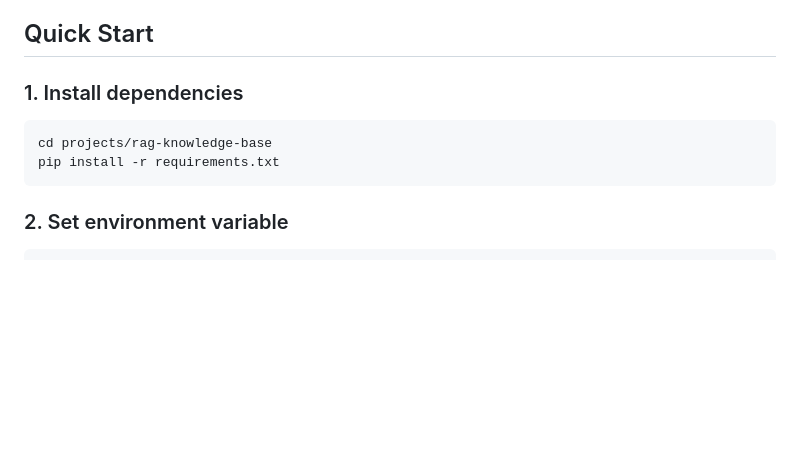
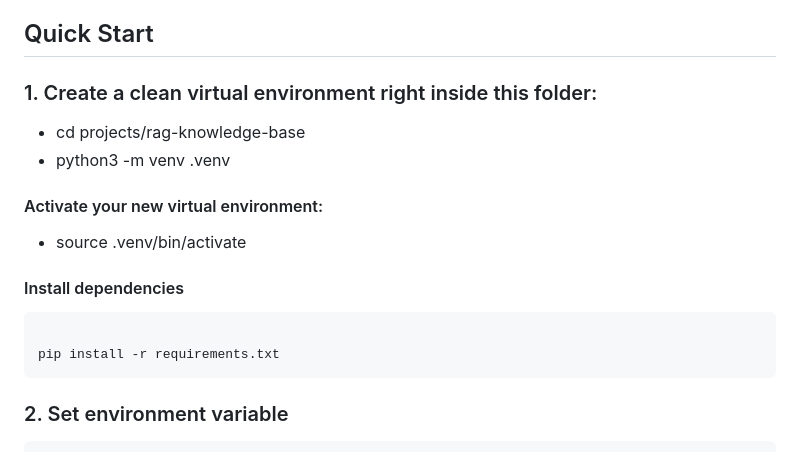
Before and after one commit to sy-cmd/kubernetes-rag-assistant, a Markdown page: README.md, the part around the change. Drawn GitHub-style; blank space fills up the shorter version.

Commit message:
added stepts in the readme file

````diff
--- a/README.md
+++ b/README.md
@@ -40,10 +40,15 @@ This project provides:
 
 ## Quick Start
 
-### 1. Install dependencies
 
+### 1. Create a clean virtual environment right inside this folder:
++ cd projects/rag-knowledge-base
++ python3 -m venv .venv
+#### Activate your new virtual environment:
++ source .venv/bin/activate
+#### Install dependencies
 ```bash
-cd projects/rag-knowledge-base
+
 pip install -r requirements.txt
 ```
 
````
